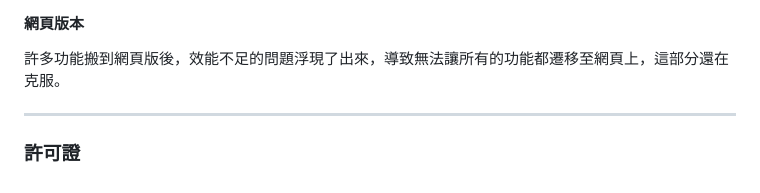
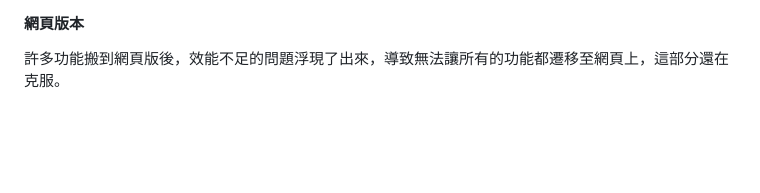
Before and after one commit to birdeggb2777/ACGMaker, a Markdown page: README.md, the part around the change. Drawn GitHub-style; blank space fills up the shorter version.

```diff
--- a/README.md
+++ b/README.md
@@ -96,7 +96,3 @@ OpenRaster或許是一個可行的測試標準，不過目前還在研究可行
 #### 網頁版本
 
 許多功能搬到網頁版後，效能不足的問題浮現了出來，導致無法讓所有的功能都遷移至網頁上，這部分還在克服。
-
----
-
-### 許可證
```
